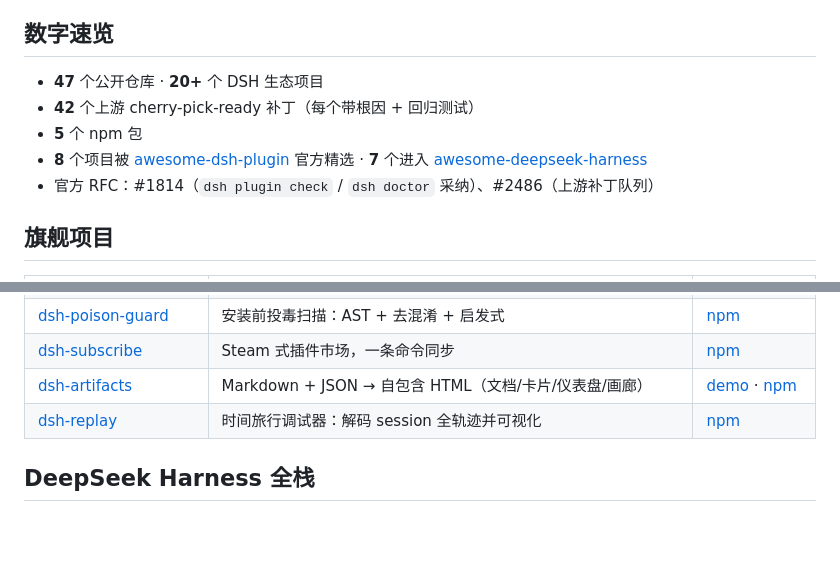
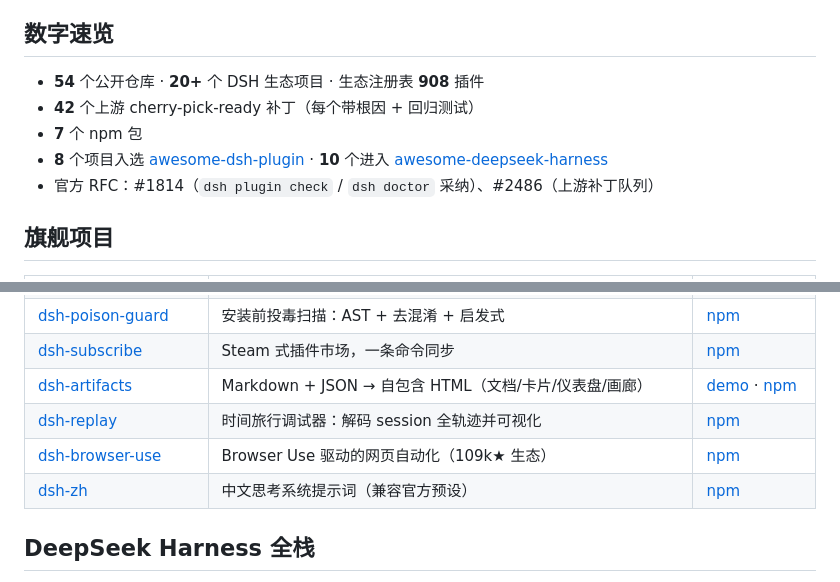
Before and after one commit to zoahdev/zoahdev, a Markdown page: README.md, 2 parts joined by grey strips. GitHub-like rendering; blank space fills up the shorter version.

Commit message:
docs: refresh profile stats (54 repos, 7 npm, 10 awesome seats, registry 908) + flagship rows

```diff
--- a/README.md
+++ b/README.md
@@ -6,10 +6,10 @@
 
 ## 数字速览
 
-- **47** 个公开仓库 · **20+** 个 DSH 生态项目
+- **54** 个公开仓库 · **20+** 个 DSH 生态项目 · 生态注册表 **908** 插件
 - **42** 个上游 cherry-pick-ready 补丁（每个带根因 + 回归测试）
-- **5** 个 npm 包
-- **8** 个项目被 [awesome-dsh-plugin](https://github.com/awesome-dsh-plugin/awesome-dsh-plugin) 官方精选 · **7** 个进入 [awesome-deepseek-harness](https://github.com/0xsline/awesome-deepseek-harness)
+- **7** 个 npm 包
+- **8** 个项目入选 [awesome-dsh-plugin](https://github.com/awesome-dsh-plugin/awesome-dsh-plugin) · **10** 个进入 [awesome-deepseek-harness](https://github.com/0xsline/awesome-deepseek-harness)
 - 官方 RFC：#1814（`dsh plugin check` / `dsh doctor` 采纳）、#2486（上游补丁队列）
 
 ## 旗舰项目
@@ -22,6 +22,8 @@
 | [dsh-subscribe](https://github.com/zoahdev/dsh-subscribe) | Steam 式插件市场，一条命令同步 | [npm](https://www.npmjs.com/package/dsh-subscribe) |
 | [dsh-artifacts](https://github.com/zoahdev/dsh-artifacts) | Markdown + JSON → 自包含 HTML（文档/卡片/仪表盘/画廊） | [demo](https://zoahdev.github.io/dsh-artifacts/) · [npm](https://www.npmjs.com/package/dsh-artifacts) |
 | [dsh-replay](https://github.com/zoahdev/dsh-replay) | 时间旅行调试器：解码 session 全轨迹并可视化 | [npm](https://www.npmjs.com/package/dsh-replay) |
+| [dsh-browser-use](https://github.com/zoahdev/dsh-browser-use) | Browser Use 驱动的网页自动化（109k★ 生态） | [npm](https://www.npmjs.com/package/dsh-browser-use) |
+| [dsh-zh](https://github.com/zoahdev/dsh-zh) | 中文思考系统提示词（兼容官方预设） | [npm](https://www.npmjs.com/package/dsh-zh) |
 
 ## DeepSeek Harness 全栈
 
```
